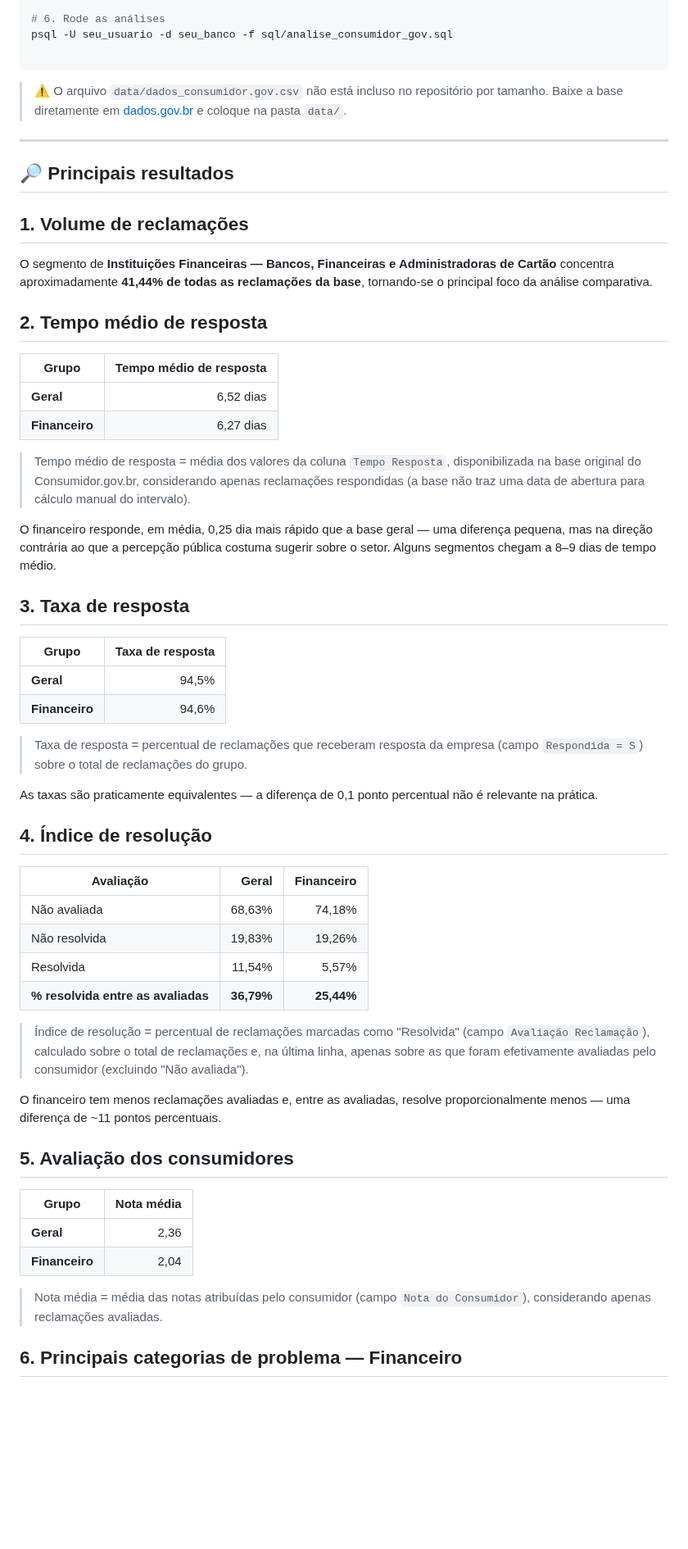
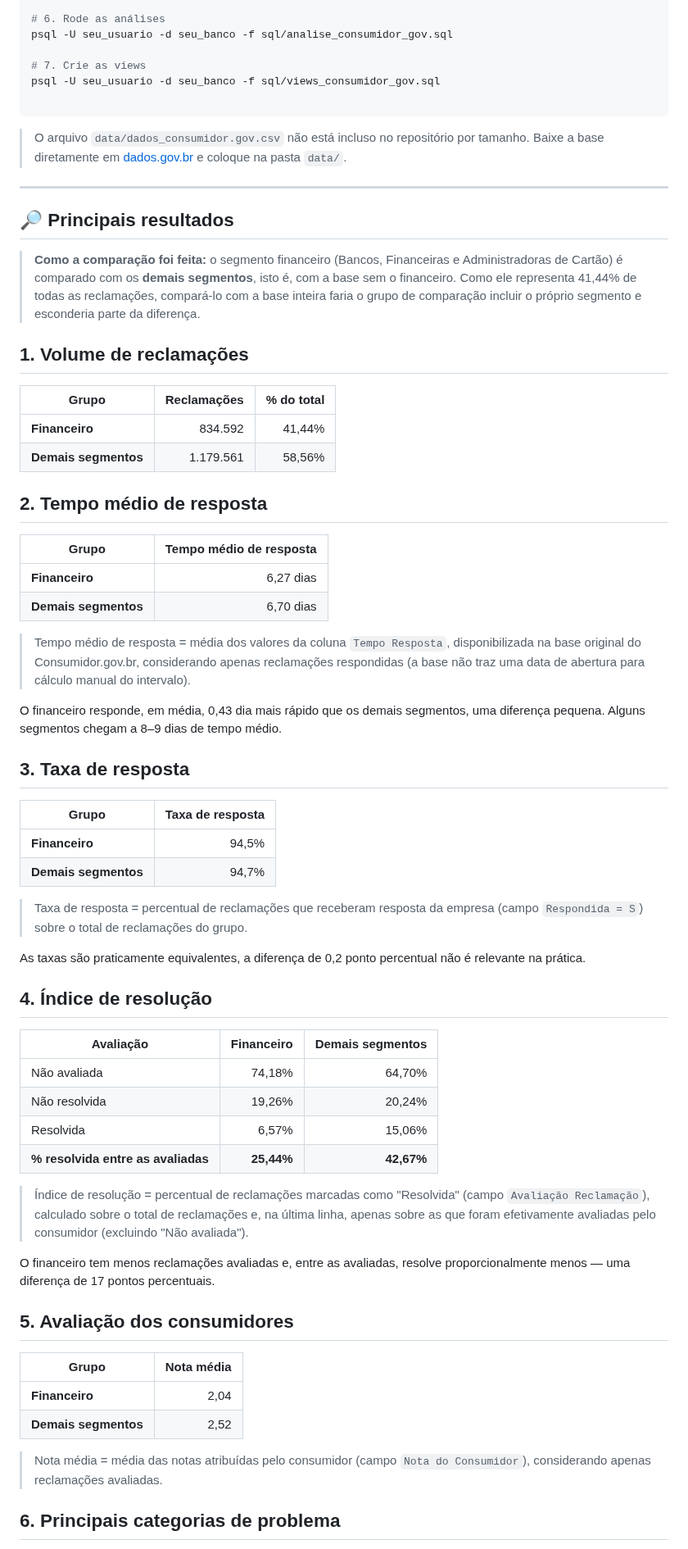
Before and after one commit to JaqueSoaresCruz/consumidor-gov-analise, a Markdown page: README.md, the part around one of its changes. Shown at 82% size. Drawn GitHub-style; blank space fills up the shorter version.

````diff
--- a/README.md
+++ b/README.md
@@ -92,61 +91,70 @@ psql -U seu_usuario -d seu_banco -f sql/criacao_tabela.sql
 # 6. Rode as análises
 psql -U seu_usuario -d seu_banco -f sql/analise_consumidor_gov.sql
 
+# 7. Crie as views
+psql -U seu_usuario -d seu_banco -f sql/views_consumidor_gov.sql
+
 ```
 
-> ⚠️ O arquivo `data/dados_consumidor.gov.csv` não está incluso no repositório por tamanho. Baixe a base diretamente em [dados.gov.br](https://dados.gov.br) e coloque na pasta `data/`.
+> O arquivo `data/dados_consumidor.gov.csv` não está incluso no repositório por tamanho. Baixe a base diretamente em [dados.gov.br](https://dados.gov.br) e coloque na pasta `data/`.
 
 ---
 
 ## 🔎 Principais resultados
 
+> **Como a comparação foi feita:** o segmento financeiro (Bancos, Financeiras e Administradoras de Cartão) é comparado com os **demais segmentos**, isto é, com a base sem o financeiro. Como ele representa 41,44% de todas as reclamações, compará-lo com a base inteira faria o grupo de comparação incluir o próprio segmento e esconderia parte da diferença.
+
+
 ## 1. Volume de reclamações
 
-O segmento de **Instituições Financeiras — Bancos, Financeiras e Administradoras de Cartão** concentra aproximadamente **41,44% de todas as reclamações da base**, tornando-se o principal foco da análise comparativa.
+| Grupo                | Reclamações | % do total |
+| -------------------- | ----------: | ---------: |
+| **Financeiro**       |     834.592 |     41,44% |
+| **Demais segmentos** |   1.179.561 |     58,56% |
 
 ## 2. Tempo médio de resposta
 
-| Grupo          | Tempo médio de resposta |
-| -------------- | -----------------------: |
-| **Geral**      |                6,52 dias |
-| **Financeiro** |                6,27 dias |
+| Grupo                     |  Tempo médio de resposta |
+| ------------------------- | -----------------------: |
+| **Financeiro**            |                6,27 dias |
+| **Demais segmentos**      |                6,70 dias |
 
 > Tempo médio de resposta = média dos valores da coluna `Tempo Resposta`, disponibilizada na base original do Consumidor.gov.br, considerando apenas reclamações respondidas (a base não traz uma data de abertura para cálculo manual do intervalo).
 
-O financeiro responde, em média, 0,25 dia mais rápido que a base geral — uma diferença pequena, mas na direção contrária ao que a percepção pública costuma sugerir sobre o setor. Alguns segmentos chegam a 8–9 dias de tempo médio.
+O financeiro responde, em média, 0,43 dia mais rápido que os demais segmentos, uma diferença pequena. Alguns segmentos chegam a 8–9 dias de tempo médio.
 
 ## 3. Taxa de resposta
 
-| Grupo          | Taxa de resposta |
-| -------------- | ----------------: |
-| **Geral**      |              94,5% |
-| **Financeiro** |              94,6% |
+| Grupo                     | Taxa de resposta   |
+| ------------------------- | -----------------: |
+| **Financeiro**            |              94,5% |
+| **Demais segmentos**      |              94,7% |
 
 > Taxa de resposta = percentual de reclamações que receberam resposta da empresa (campo `Respondida = S`) sobre o total de reclamações do grupo.
 
-As taxas são praticamente equivalentes — a diferença de 0,1 ponto percentual não é relevante na prática.
+As taxas são praticamente equivalentes, a diferença de 0,2 ponto percentual não é relevante na prática.
 
 ## 4. Índice de resolução
 
-| Avaliação                          |      Geral | Financeiro |
-| ----------------------------------- | ---------: | ---------: |
-| Não avaliada                        |     68,63% |     74,18% |
-| Não resolvida                       |     19,83% |     19,26% |
-| Resolvida                           |     11,54% |      5,57% |
-| **% resolvida entre as avaliadas**  | **36,79%** | **25,44%** |
+| Avaliação                           | Financeiro | Demais segmentos |
+| ----------------------------------- | ---------: | ---------------: |
+| Não avaliada                        |     74,18% |           64,70% |
+| Não resolvida                       |     19,26% |           20,24% |
+| Resolvida                           |      6,57% |           15,06% |
+| **% resolvida entre as avaliadas**  | **25,44%** |       **42,67%** |
 
 > Índice de resolução = percentual de reclamações marcadas como "Resolvida" (campo `Avaliação Reclamação`), calculado sobre o total de reclamações e, na última linha, apenas sobre as que foram efetivamente avaliadas pelo consumidor (excluindo "Não avaliada").
 
-O financeiro tem menos reclamações avaliadas e, entre as avaliadas, resolve proporcionalmente menos — uma diferença de ~11 pontos percentuais.
+O financeiro tem menos reclamações avaliadas e, entre as avaliadas, resolve proporcionalmente menos — uma diferença de 17 pontos percentuais.
 
 ## 5. Avaliação dos consumidores
 
-| Grupo          | Nota média |
-| -------------- | ---------: |
-| **Geral**      |       2,36 |
-| **Financeiro** |       2,04 |
+| Grupo               | Nota média |
+| --------------      | ---------: |
+| **Financeiro**      |       2,04 |
+| **Demais segmentos**|       2,52 |
 
 > Nota média = média das notas atribuídas pelo consumidor (campo `Nota do Consumidor`), considerando apenas reclamações avaliadas.
 
-## 6. Principais categorias de problema — Financeiro
+## 6. Principais categorias de problema
 
````
Also changed, not shown: other parts of README.md (+30 -18 lines), images/dashboard_consumidor_gov.png, 4 other files.
